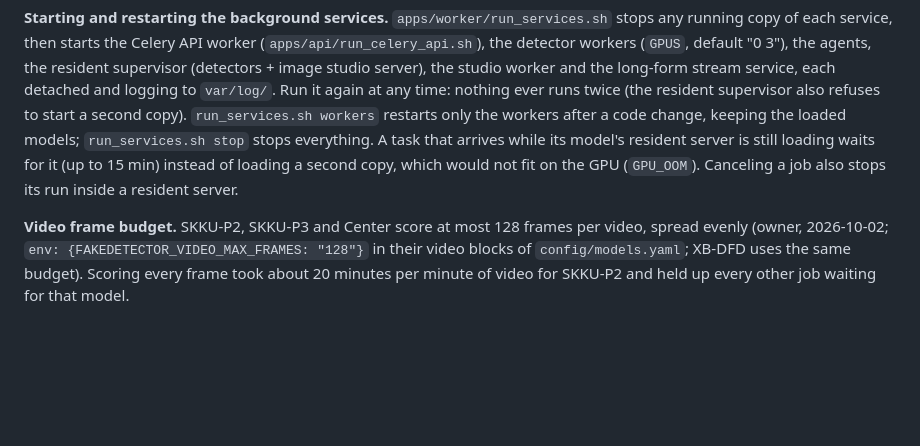
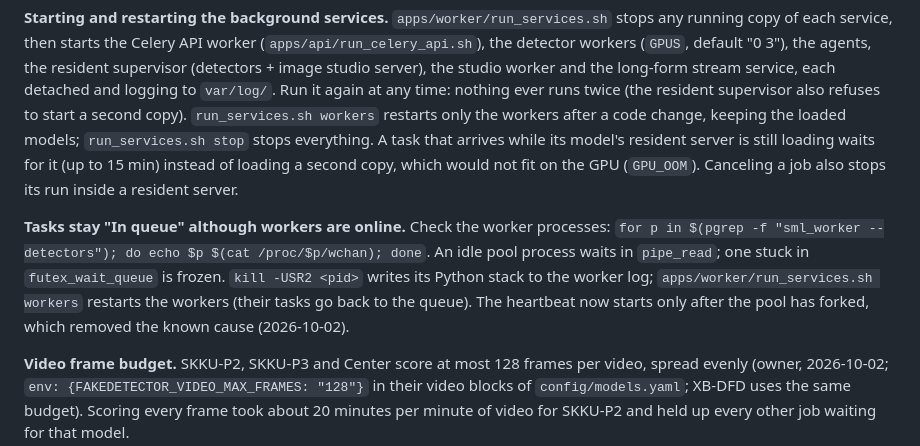
Before and after one commit to shahidmuneer-skku/secure-machines-lab, a Markdown page: docs/operations.md, the part around the change. GitHub-like rendering; blank space fills up the shorter version.

Commit message:
docs(ops): diagnosing frozen worker processes
Co-Authored-By: Claude Opus 5.5 <noreply@anthropic.com>
Claude-Session: https://claude.ai/code/session_01VgbTAepWbUh63PKWQWrKfb

```diff
--- a/docs/operations.md
+++ b/docs/operations.md
@@ -198,6 +198,13 @@ models; `run_services.sh stop` stops everything. A task that arrives while its m
 is still loading waits for it (up to 15 min) instead of loading a second copy, which would not fit on
 the GPU (`GPU_OOM`). Canceling a job also stops its run inside a resident server.
 
+**Tasks stay "In queue" although workers are online.** Check the worker processes:
+`for p in $(pgrep -f "sml_worker --detectors"); do echo $p $(cat /proc/$p/wchan); done`. An idle pool
+process waits in `pipe_read`; one stuck in `futex_wait_queue` is frozen. `kill -USR2 <pid>` writes
+its Python stack to the worker log; `apps/worker/run_services.sh workers` restarts the workers (their
+tasks go back to the queue). The heartbeat now starts only after the pool has forked, which removed the
+known cause (2026-10-02).
+
 **Video frame budget.** SKKU-P2, SKKU-P3 and Center score at most 128 frames per video, spread evenly
 (owner, 2026-10-02; `env: {FAKEDETECTOR_VIDEO_MAX_FRAMES: "128"}` in their video blocks of
 `config/models.yaml`; XB-DFD uses the same budget). Scoring every frame took about 20 minutes per minute
```
